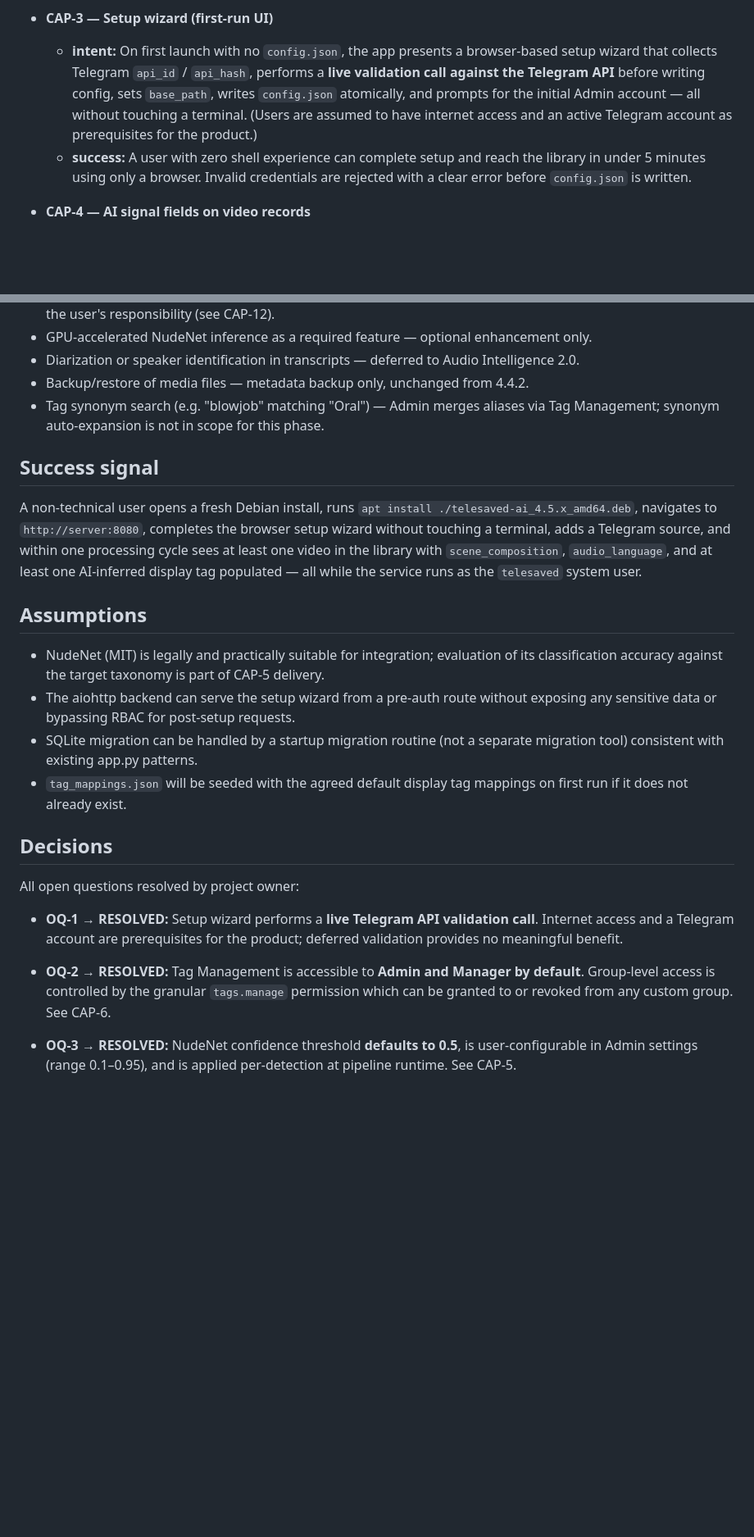
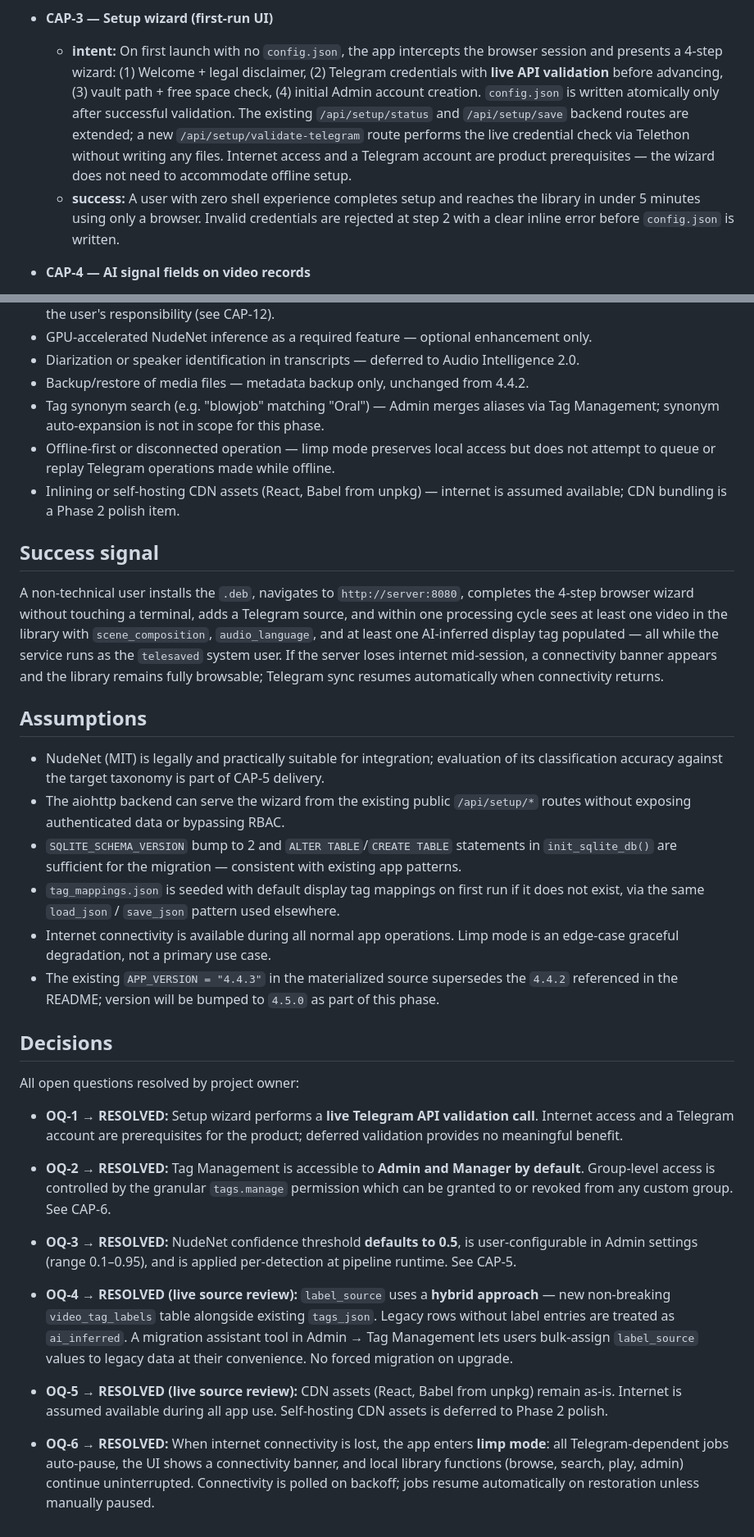
Before and after one commit to simgaymer/telesaved-ai, a Markdown page: docs/SPEC-phase1-foundation-classification.md, 2 parts joined by grey strips. Shown at 82% size. Rendered like a GitHub page; blank space fills up the shorter version.

Commit message:
docs(spec): update with live source findings — limp mode, hybrid label_source, wizard backend details, CDN assumption, v4.4.3 baseline

```diff
--- a/docs/SPEC-phase1-foundation-classification.md
+++ b/docs/SPEC-phase1-foundation-classification.md
@@ -53,15 +58,18 @@ fine-tuning.
     `systemctl start telesaved` starts the app without a missing-module error.
 
 - **CAP-3 — Setup wizard (first-run UI)**
-  - **intent:** On first launch with no `config.json`, the app presents a browser-based
-    setup wizard that collects Telegram `api_id` / `api_hash`, performs a **live
-    validation call against the Telegram API** before writing config, sets `base_path`,
-    writes `config.json` atomically, and prompts for the initial Admin account — all
-    without touching a terminal. (Users are assumed to have internet access and an
-    active Telegram account as prerequisites for the product.)
-  - **success:** A user with zero shell experience can complete setup and reach the
+  - **intent:** On first launch with no `config.json`, the app intercepts the browser
+    session and presents a 4-step wizard: (1) Welcome + legal disclaimer, (2) Telegram
+    credentials with **live API validation** before advancing, (3) vault path + free
+    space check, (4) initial Admin account creation. `config.json` is written
+    atomically only after successful validation. The existing `/api/setup/status` and
+    `/api/setup/save` backend routes are extended; a new
+    `/api/setup/validate-telegram` route performs the live credential check via
+    Telethon without writing any files. Internet access and a Telegram account are
+    product prerequisites — the wizard does not need to accommodate offline setup.
+  - **success:** A user with zero shell experience completes setup and reaches the
     library in under 5 minutes using only a browser. Invalid credentials are rejected
-    with a clear error before `config.json` is written.
+    at step 2 with a clear inline error before `config.json` is written.
 
 - **CAP-4 — AI signal fields on video records**
   - **intent:** Every video record in the database carries a structured `ai_signals`
@@ -181,26 +204,38 @@ fine-tuning.
 - Backup/restore of media files — metadata backup only, unchanged from 4.4.2.
 - Tag synonym search (e.g. "blowjob" matching "Oral") — Admin merges aliases via
   Tag Management; synonym auto-expansion is not in scope for this phase.
+- Offline-first or disconnected operation — limp mode preserves local access but
+  does not attempt to queue or replay Telegram operations made while offline.
+- Inlining or self-hosting CDN assets (React, Babel from unpkg) — internet is
+  assumed available; CDN bundling is a Phase 2 polish item.
 
 ## Success signal
 
-A non-technical user opens a fresh Debian install, runs `apt install
-./telesaved-ai_4.5.x_amd64.deb`, navigates to `http://server:8080`, completes the
-browser setup wizard without touching a terminal, adds a Telegram source, and within
-one processing cycle sees at least one video in the library with `scene_composition`,
-`audio_language`, and at least one AI-inferred display tag populated — all while the
-service runs as the `telesaved` system user.
+A non-technical user installs the `.deb`, navigates to `http://server:8080`,
+completes the 4-step browser wizard without touching a terminal, adds a Telegram
+source, and within one processing cycle sees at least one video in the library with
+`scene_composition`, `audio_language`, and at least one AI-inferred display tag
+populated — all while the service runs as the `telesaved` system user. If the
+server loses internet mid-session, a connectivity banner appears and the library
+remains fully browsable; Telegram sync resumes automatically when connectivity
+returns.
 
 ## Assumptions
 
 - NudeNet (MIT) is legally and practically suitable for integration; evaluation of
   its classification accuracy against the target taxonomy is part of CAP-5 delivery.
-- The aiohttp backend can serve the setup wizard from a pre-auth route without
-  exposing any sensitive data or bypassing RBAC for post-setup requests.
-- SQLite migration can be handled by a startup migration routine (not a separate
-  migration tool) consistent with existing app.py patterns.
-- `tag_mappings.json` will be seeded with the agreed default display tag mappings on
-  first run if it does not already exist.
+- The aiohttp backend can serve the wizard from the existing public `/api/setup/*`
+  routes without exposing authenticated data or bypassing RBAC.
+- `SQLITE_SCHEMA_VERSION` bump to 2 and `ALTER TABLE`/`CREATE TABLE` statements
+  in `init_sqlite_db()` are sufficient for the migration — consistent with existing
+  app patterns.
+- `tag_mappings.json` is seeded with default display tag mappings on first run if
+  it does not exist, via the same `load_json` / `save_json` pattern used elsewhere.
+- Internet connectivity is available during all normal app operations. Limp mode
+  is an edge-case graceful degradation, not a primary use case.
+- The existing `APP_VERSION = "4.4.3"` in the materialized source supersedes the
+  `4.4.2` referenced in the README; version will be bumped to `4.5.0` as part of
+  this phase.
 
 ## Decisions
 
@@ -217,3 +252,19 @@ All open questions resolved by project owner:
 - **OQ-3 → RESOLVED:** NudeNet confidence threshold **defaults to 0.5**, is
   user-configurable in Admin settings (range 0.1–0.95), and is applied per-detection
   at pipeline runtime. See CAP-5.
+
+- **OQ-4 → RESOLVED (live source review):** `label_source` uses a **hybrid approach**
+  — new non-breaking `video_tag_labels` table alongside existing `tags_json`. Legacy
+  rows without label entries are treated as `ai_inferred`. A migration assistant tool
+  in Admin → Tag Management lets users bulk-assign `label_source` values to legacy
+  data at their convenience. No forced migration on upgrade.
+
+- **OQ-5 → RESOLVED (live source review):** CDN assets (React, Babel from unpkg)
+  remain as-is. Internet is assumed available during all app use. Self-hosting CDN
+  assets is deferred to Phase 2 polish.
+
+- **OQ-6 → RESOLVED:** When internet connectivity is lost, the app enters **limp
+  mode**: all Telegram-dependent jobs auto-pause, the UI shows a connectivity banner,
+  and local library functions (browse, search, play, admin) continue uninterrupted.
+  Connectivity is polled on backoff; jobs resume automatically on restoration unless
+  manually paused.
```
Also changed, not shown: other parts of docs/SPEC-phase1-foundation-classification.md (+42 -22 lines).
